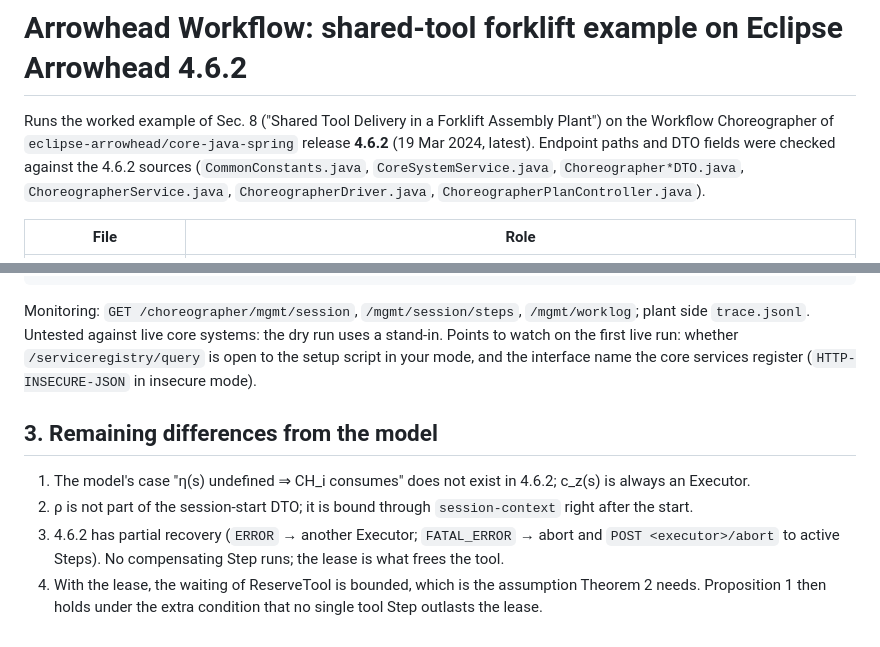
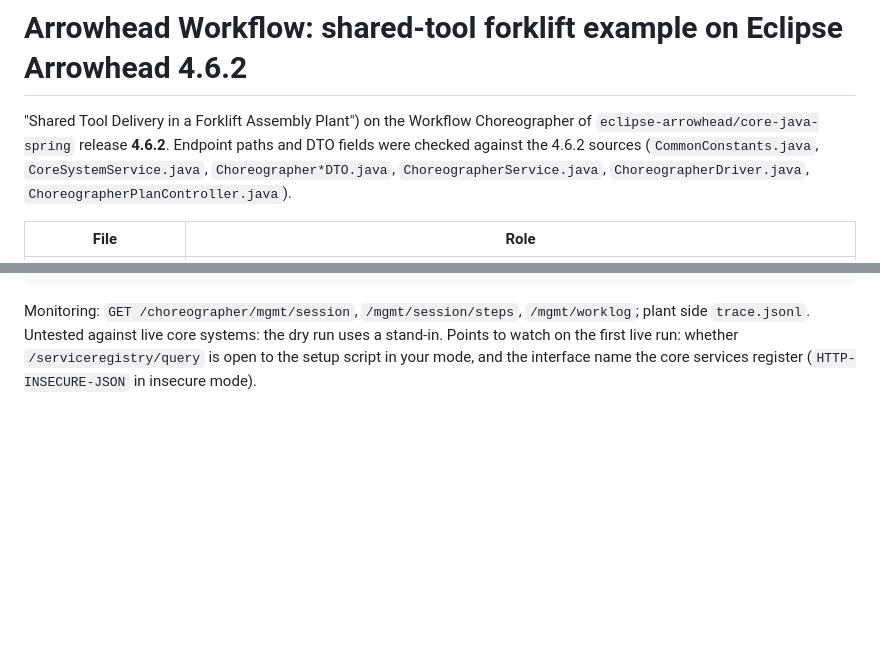
Before and after one commit to palvarga/arrowhead-workflows, a Markdown page: forklift/README.md, 2 parts joined by grey strips. Rendered like a GitHub page; blank space fills up the shorter version.

```diff
--- a/forklift/README.md
+++ b/forklift/README.md
@@ -1,7 +1,7 @@
 # Arrowhead Workflow: shared-tool forklift example on Eclipse Arrowhead 4.6.2
 
-Runs the worked example of Sec. 8 ("Shared Tool Delivery in a Forklift Assembly Plant") on the Workflow
-Choreographer of `eclipse-arrowhead/core-java-spring` release **4.6.2** (19 Mar 2024, latest). Endpoint paths and
+"Shared Tool Delivery in a Forklift Assembly Plant") on the Workflow
+Choreographer of `eclipse-arrowhead/core-java-spring` release **4.6.2**. Endpoint paths and
 DTO fields were checked against the 4.6.2 sources (`CommonConstants.java`, `CoreSystemService.java`,
 `Choreographer*DTO.java`, `ChoreographerService.java`, `ChoreographerDriver.java`, `ChoreographerPlanController.java`).
 
@@ -72,12 +72,3 @@ Monitoring: `GET /choreographer/mgmt/session`, `/mgmt/session/steps`, `/mgmt/wor
 Untested against live core systems: the dry run uses a stand-in. Points to watch on the first live run: whether
 `/serviceregistry/query` is open to the setup script in your mode, and the interface name the core services register
 (`HTTP-INSECURE-JSON` in insecure mode).
-
-## 3. Remaining differences from the model
-
-1. The model's case "η(s) undefined ⇒ CH_i consumes" does not exist in 4.6.2; c_z(s) is always an Executor.
-2. ρ is not part of the session-start DTO; it is bound through `session-context` right after the start.
-3. 4.6.2 has partial recovery (`ERROR` → another Executor; `FATAL_ERROR` → abort and `POST <executor>/abort` to active Steps).
-   No compensating Step runs; the lease is what frees the tool.
-4. With the lease, the waiting of ReserveTool is bounded, which is the assumption Theorem 2 needs. Proposition 1 then holds
-   under the extra condition that no single tool Step outlasts the lease.
```
